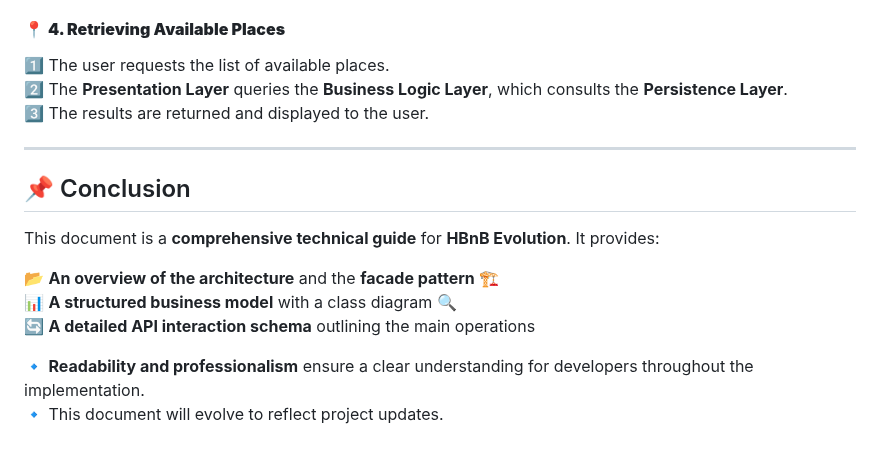
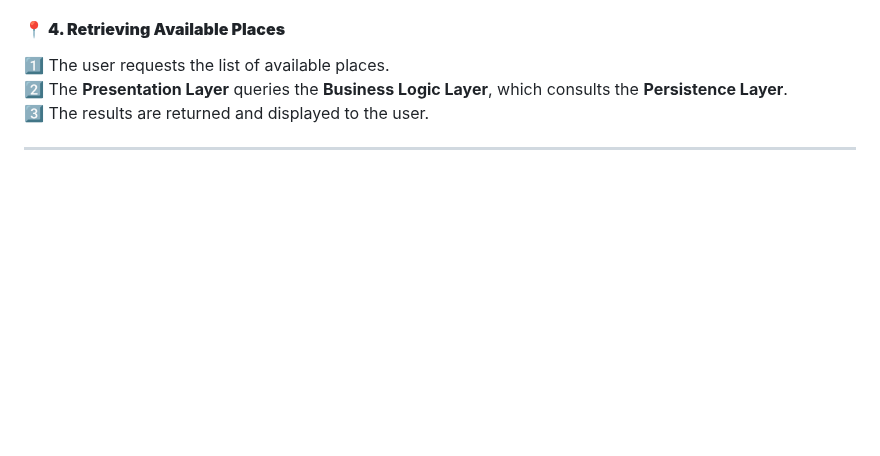
Before and after one commit to MaKSiiMe/holbertonschool-hbnb, a Markdown page: HBnB-UML/README.md, the part around one of its changes. Drawn GitHub-style; blank space fills up the shorter version.

```diff
--- a/HBnB-UML/README.md
+++ b/HBnB-UML/README.md
@@ -223,14 +256,3 @@ sequenceDiagram
 3️⃣ The results are returned and displayed to the user.
 
 ---
-
-## 📌 Conclusion
-
-This document is a **comprehensive technical guide** for **HBnB Evolution**. It provides:
-
-📂 **An overview of the architecture** and the **facade pattern** 🏗️
-📊 **A structured business model** with a class diagram 🔍
-🔄 **A detailed API interaction schema** outlining the main operations
-
-🔹 **Readability and professionalism** ensure a clear understanding for developers throughout the implementation.
-🔹 This document will evolve to reflect project updates.
```
Also changed, not shown: other parts of HBnB-UML/README.md (+37 -4 lines).
